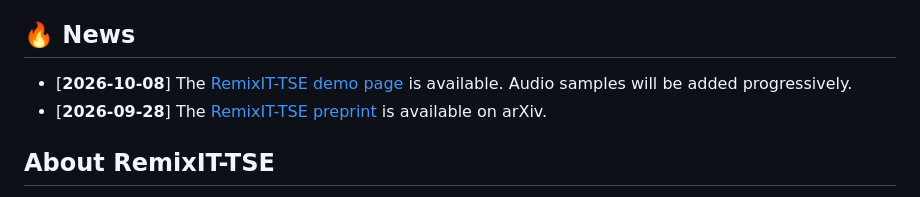
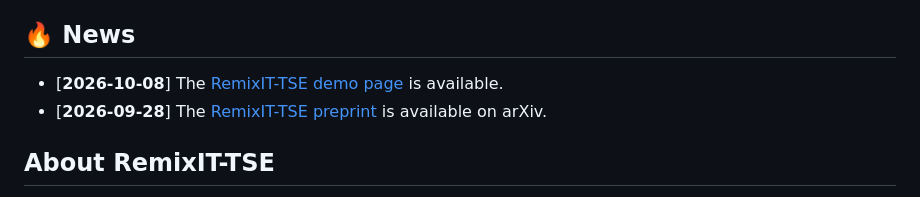
Before and after one commit to YuWang-Speech/RemixIT-TSE, a Markdown page: README.md, the part around the change. GitHub-like rendering.

```diff
--- a/README.md
+++ b/README.md
@@ -8,7 +8,7 @@ RemixIT-TSE extends the RemixIT paradigm from speech enhancement to real-world t
 
 ## 🔥 News
 
-- [**2026-10-08**] The [RemixIT-TSE demo page](https://htmlpreview.github.io/?https://github.com/YuWang-Speech/RemixIT-TSE/blob/main/index.html#audio-demo) is available. Audio samples will be added progressively.
+- [**2026-10-08**] The [RemixIT-TSE demo page](https://htmlpreview.github.io/?https://github.com/YuWang-Speech/RemixIT-TSE/blob/main/index.html#audio-demo) is available.
 - [**2026-09-28**] The [RemixIT-TSE preprint](https://arxiv.org/abs/2609.35118) is available on arXiv.
 
 ## About RemixIT-TSE
```
